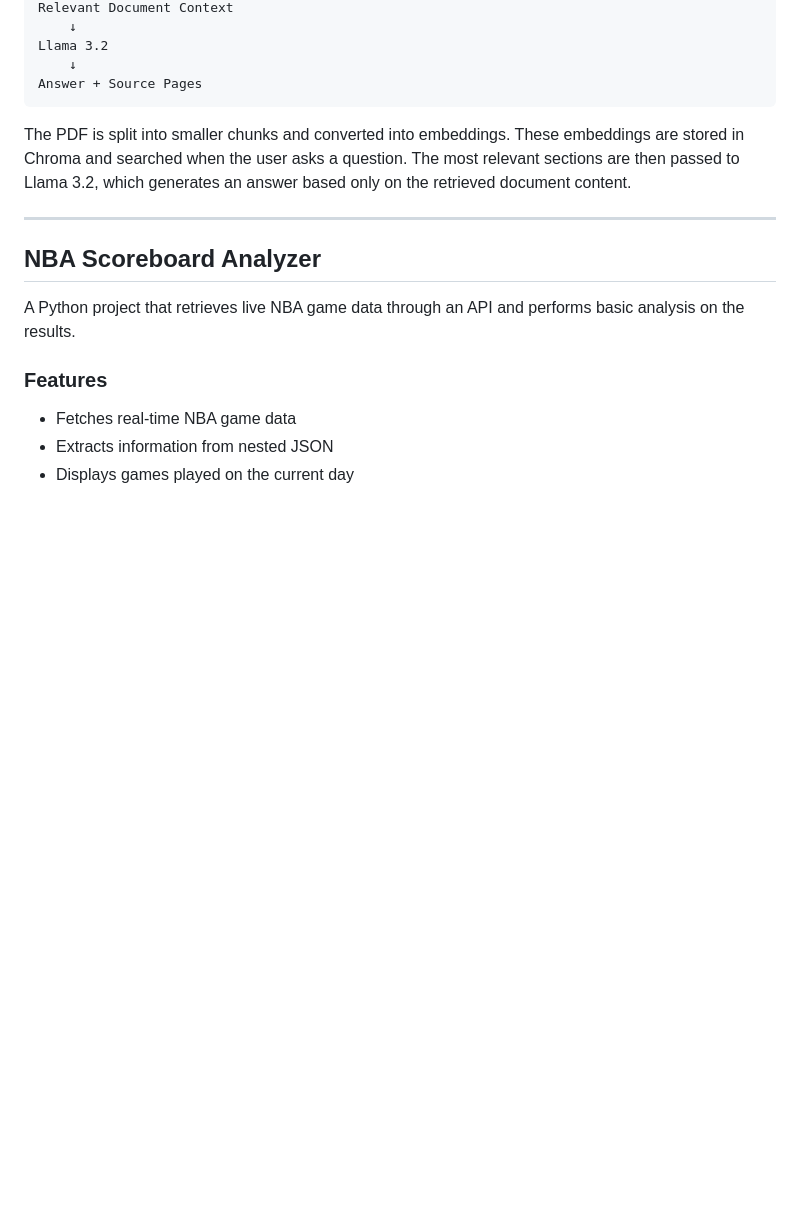
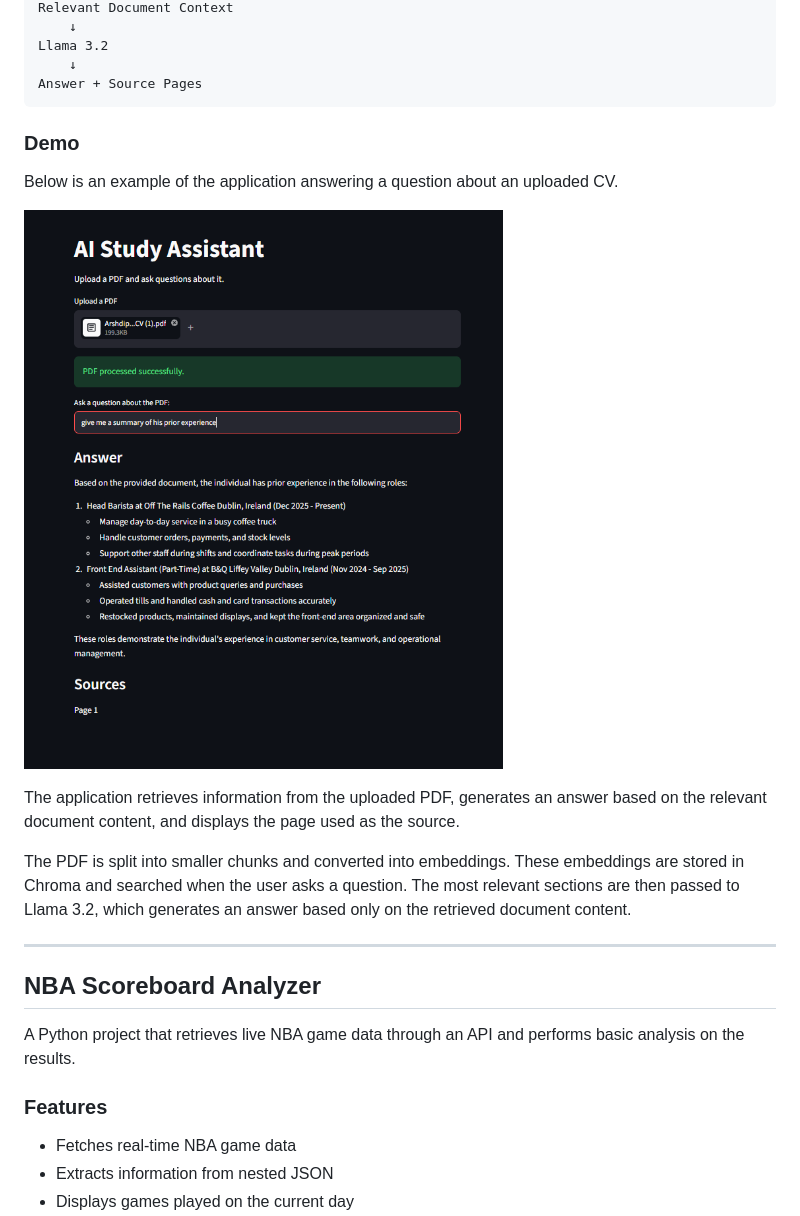
Before and after one commit to AshACxx/AshsProjects, a Markdown page: README.md, the part around the change. GitHub-like rendering; blank space fills up the shorter version.

Commit message:
updated rag readme

````diff
--- a/README.md
+++ b/README.md
@@ -276,6 +276,13 @@ Llama 3.2
     ↓
 Answer + Source Pages
 ```
+### Demo
+
+Below is an example of the application answering a question about an uploaded CV.
+
+![AI Study Assistant Demo](assets/rag-study-assistant.png)
+
+The application retrieves information from the uploaded PDF, generates an answer based on the relevant document content, and displays the page used as the source.
 
 The PDF is split into smaller chunks and converted into embeddings. These embeddings are stored in Chroma and searched when the user asks a question. The most relevant sections are then passed to Llama 3.2, which generates an answer based only on the retrieved document content.
 
````
